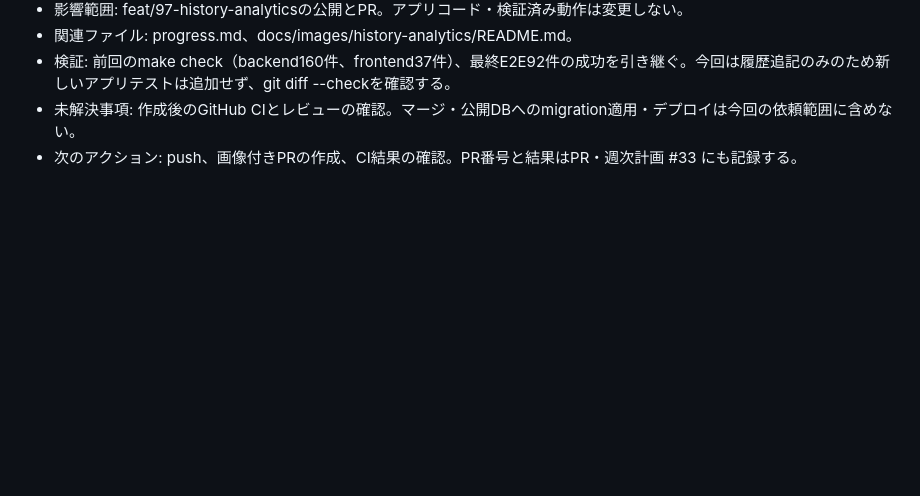
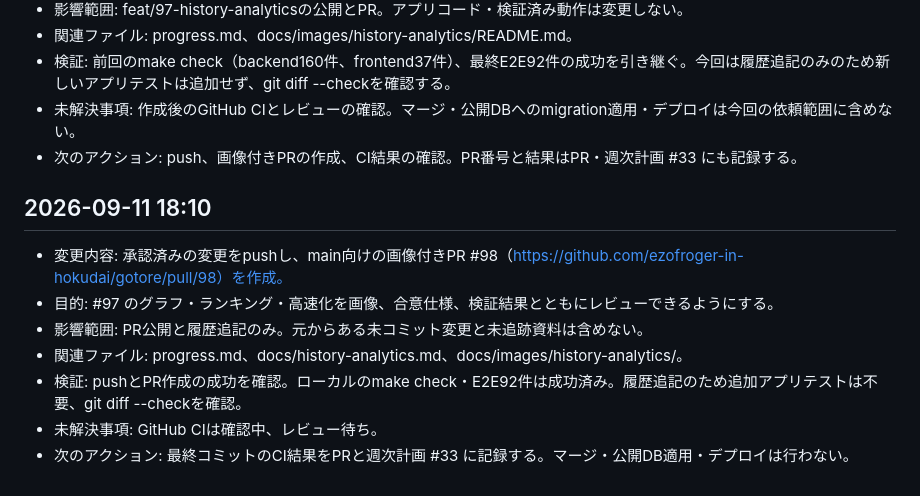
Before and after one commit to ezofroger-in-hokudai/gotore, a Markdown page: progress.md, the part around the change. GitHub-like rendering; blank space fills up the shorter version.

Commit message:
docs: 履歴グラフのPR作成を記録

```diff
--- a/progress.md
+++ b/progress.md
@@ -1199,3 +1199,12 @@
 - 検証: 前回のmake check（backend160件、frontend37件）、最終E2E92件の成功を引き継ぐ。今回は履歴追記のみのため新しいアプリテストは追加せず、git diff --checkを確認する。
 - 未解決事項: 作成後のGitHub CIとレビューの確認。マージ・公開DBへのmigration適用・デプロイは今回の依頼範囲に含めない。
 - 次のアクション: push、画像付きPRの作成、CI結果の確認。PR番号と結果はPR・週次計画 #33 にも記録する。
+
+## 2026-09-11 18:10
+- 変更内容: 承認済みの変更をpushし、main向けの画像付きPR #98（https://github.com/ezofroger-in-hokudai/gotore/pull/98）を作成。
+- 目的: #97 のグラフ・ランキング・高速化を画像、合意仕様、検証結果とともにレビューできるようにする。
+- 影響範囲: PR公開と履歴追記のみ。元からある未コミット変更と未追跡資料は含めない。
+- 関連ファイル: progress.md、docs/history-analytics.md、docs/images/history-analytics/。
+- 検証: pushとPR作成の成功を確認。ローカルのmake check・E2E92件は成功済み。履歴追記のため追加アプリテストは不要、git diff --checkを確認。
+- 未解決事項: GitHub CIは確認中、レビュー待ち。
+- 次のアクション: 最終コミットのCI結果をPRと週次計画 #33 に記録する。マージ・公開DB適用・デプロイは行わない。
```
